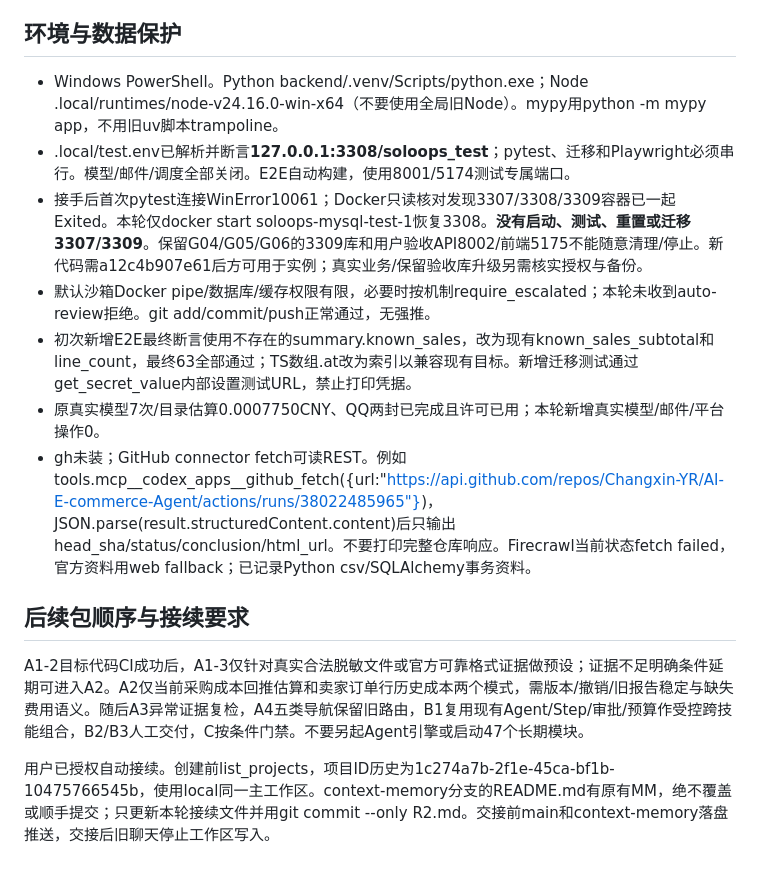
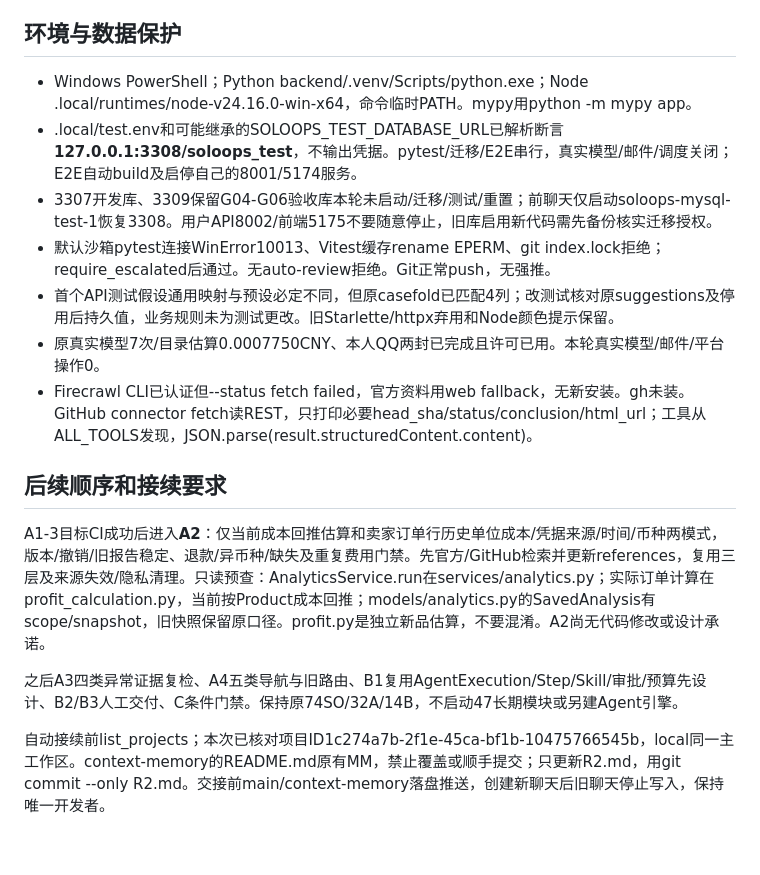
Before and after one commit to Changxin-YR/AI-E-commerce-Agent, a Markdown page: R2.md, the part around one of its changes. Rendered like a GitHub page.

```diff
--- a/R2.md
+++ b/R2.md
@@ -32,16 +34,18 @@
 
 ## 环境与数据保护
 
-- Windows PowerShell。Python backend/.venv/Scripts/python.exe；Node .local/runtimes/node-v24.16.0-win-x64（不要使用全局旧Node）。mypy用python -m mypy app，不用旧uv脚本trampoline。
-- .local/test.env已解析并断言**127.0.0.1:3308/soloops_test**；pytest、迁移和Playwright必须串行。模型/邮件/调度全部关闭。E2E自动构建，使用8001/5174测试专属端口。
-- 接手后首次pytest连接WinError10061；Docker只读核对发现3307/3308/3309容器已一起Exited。本轮仅docker start soloops-mysql-test-1恢复3308。**没有启动、测试、重置或迁移3307/3309**。保留G04/G05/G06的3309库和用户验收API8002/前端5175不能随意清理/停止。新代码需a12c4b907e61后方可用于实例；真实业务/保留验收库升级另需核实授权与备份。
-- 默认沙箱Docker pipe/数据库/缓存权限有限，必要时按机制require_escalated；本轮未收到auto-review拒绝。git add/commit/push正常通过，无强推。
-- 初次新增E2E最终断言使用不存在的summary.known_sales，改为现有known_sales_subtotal和line_count，最终63全部通过；TS数组.at改为索引以兼容现有目标。新增迁移测试通过get_secret_value内部设置测试URL，禁止打印凭据。
-- 原真实模型7次/目录估算0.0007750CNY、QQ两封已完成且许可已用；本轮新增真实模型/邮件/平台操作0。
-- gh未装；GitHub connector fetch可读REST。例如tools.mcp__codex_apps__github_fetch({url:"https://api.github.com/repos/Changxin-YR/AI-E-commerce-Agent/actions/runs/38022485965"})，JSON.parse(result.structuredContent.content)后只输出head_sha/status/conclusion/html_url。不要打印完整仓库响应。Firecrawl当前状态fetch failed，官方资料用web fallback；已记录Python csv/SQLAlchemy事务资料。
+- Windows PowerShell；Python backend/.venv/Scripts/python.exe；Node .local/runtimes/node-v24.16.0-win-x64，命令临时PATH。mypy用python -m mypy app。
+- .local/test.env和可能继承的SOLOOPS_TEST_DATABASE_URL已解析断言**127.0.0.1:3308/soloops_test**，不输出凭据。pytest/迁移/E2E串行，真实模型/邮件/调度关闭；E2E自动build及启停自己的8001/5174服务。
+- 3307开发库、3309保留G04-G06验收库本轮未启动/迁移/测试/重置；前聊天仅启动soloops-mysql-test-1恢复3308。用户API8002/前端5175不要随意停止，旧库启用新代码需先备份核实迁移授权。
+- 默认沙箱pytest连接WinError10013、Vitest缓存rename EPERM、git index.lock拒绝；require_escalated后通过。无auto-review拒绝。Git正常push，无强推。
+- 首个API测试假设通用映射与预设必定不同，但原casefold已匹配4列；改测试核对原suggestions及停用后持久值，业务规则未为测试更改。旧Starlette/httpx弃用和Node颜色提示保留。
+- 原真实模型7次/目录估算0.0007750CNY、本人QQ两封已完成且许可已用。本轮真实模型/邮件/平台操作0。
+- Firecrawl CLI已认证但--status fetch failed，官方资料用web fallback，无新安装。gh未装。GitHub connector fetch读REST，只打印必要head_sha/status/conclusion/html_url；工具从ALL_TOOLS发现，JSON.parse(result.structuredContent.content)。
 
-## 后续包顺序与接续要求
+## 后续顺序和接续要求
 
-A1-2目标代码CI成功后，A1-3仅针对真实合法脱敏文件或官方可靠格式证据做预设；证据不足明确条件延期可进入A2。A2仅当前采购成本回推估算和卖家订单行历史成本两个模式，需版本/撤销/旧报告稳定与缺失费用语义。随后A3异常证据复检，A4五类导航保留旧路由，B1复用现有Agent/Step/审批/预算作受控跨技能组合，B2/B3人工交付，C按条件门禁。不要另起Agent引擎或启动47个长期模块。
+A1-3目标CI成功后进入**A2**：仅当前成本回推估算和卖家订单行历史单位成本/凭据来源/时间/币种两模式，版本/撤销/旧报告稳定、退款/异币种/缺失及重复费用门禁。先官方/GitHub检索并更新references，复用三层及来源失效/隐私清理。只读预查：AnalyticsService.run在services/analytics.py；实际订单计算在profit_calculation.py，当前按Product成本回推；models/analytics.py的SavedAnalysis有scope/snapshot，旧快照保留原口径。profit.py是独立新品估算，不要混淆。A2尚无代码修改或设计承诺。
 
-用户已授权自动接续。创建前list_projects，项目ID历史为1c274a7b-2f1e-45ca-bf1b-10475766545b，使用local同一主工作区。context-memory分支的README.md有原有MM，绝不覆盖或顺手提交；只更新本轮接续文件并用git commit --only R2.md。交接前main和context-memory落盘推送，交接后旧聊天停止工作区写入。
+之后A3四类异常证据复检、A4五类导航与旧路由、B1复用AgentExecution/Step/Skill/审批/预算先设计、B2/B3人工交付、C条件门禁。保持原74SO/32A/14B，不启动47长期模块或另建Agent引擎。
+
+自动接续前list_projects；本次已核对项目ID1c274a7b-2f1e-45ca-bf1b-10475766545b，local同一主工作区。context-memory的README.md原有MM，禁止覆盖或顺手提交；只更新R2.md，用git commit --only R2.md。交接前main/context-memory落盘推送，创建新聊天后旧聊天停止写入，保持唯一开发者。
```
Also changed, not shown: other parts of R2.md (+23 -21 lines).
